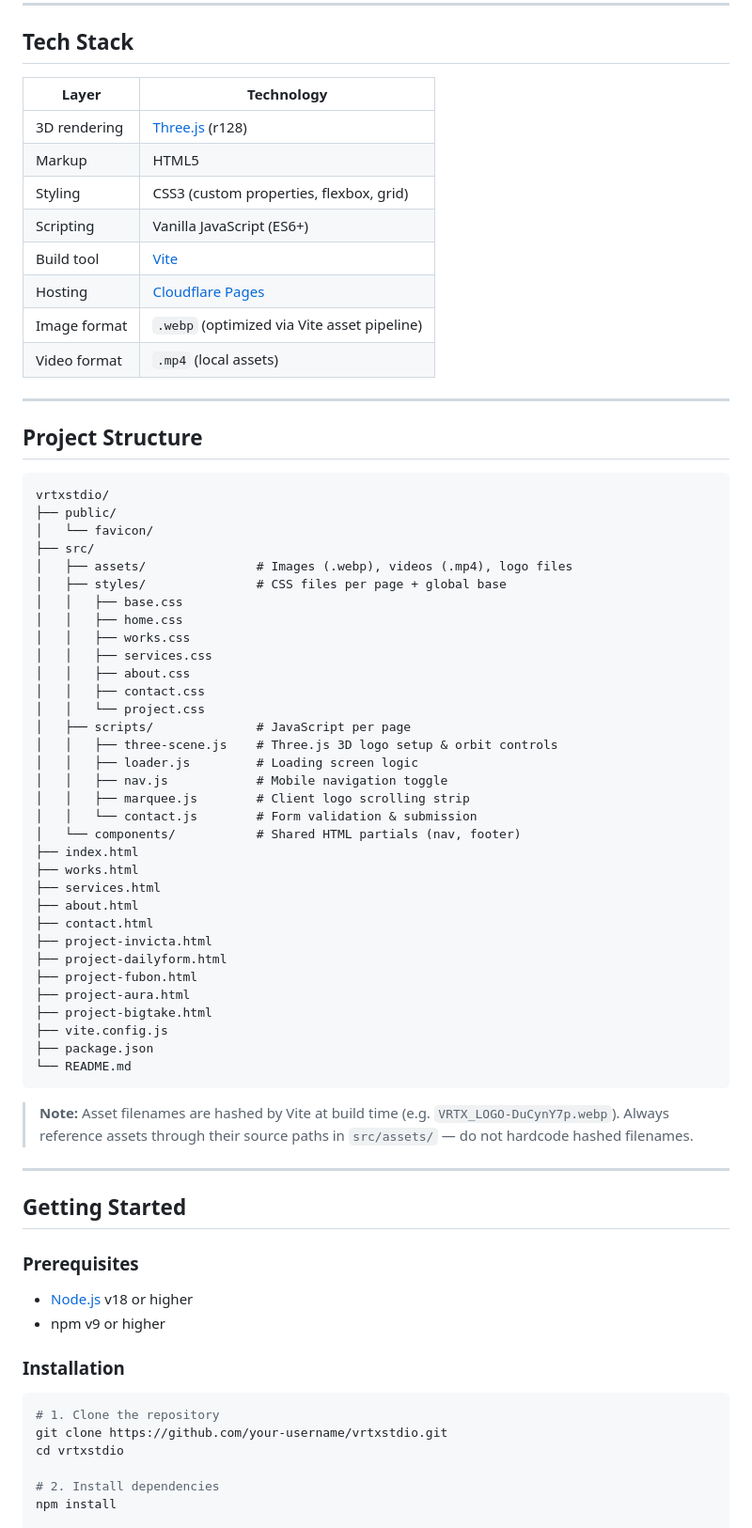
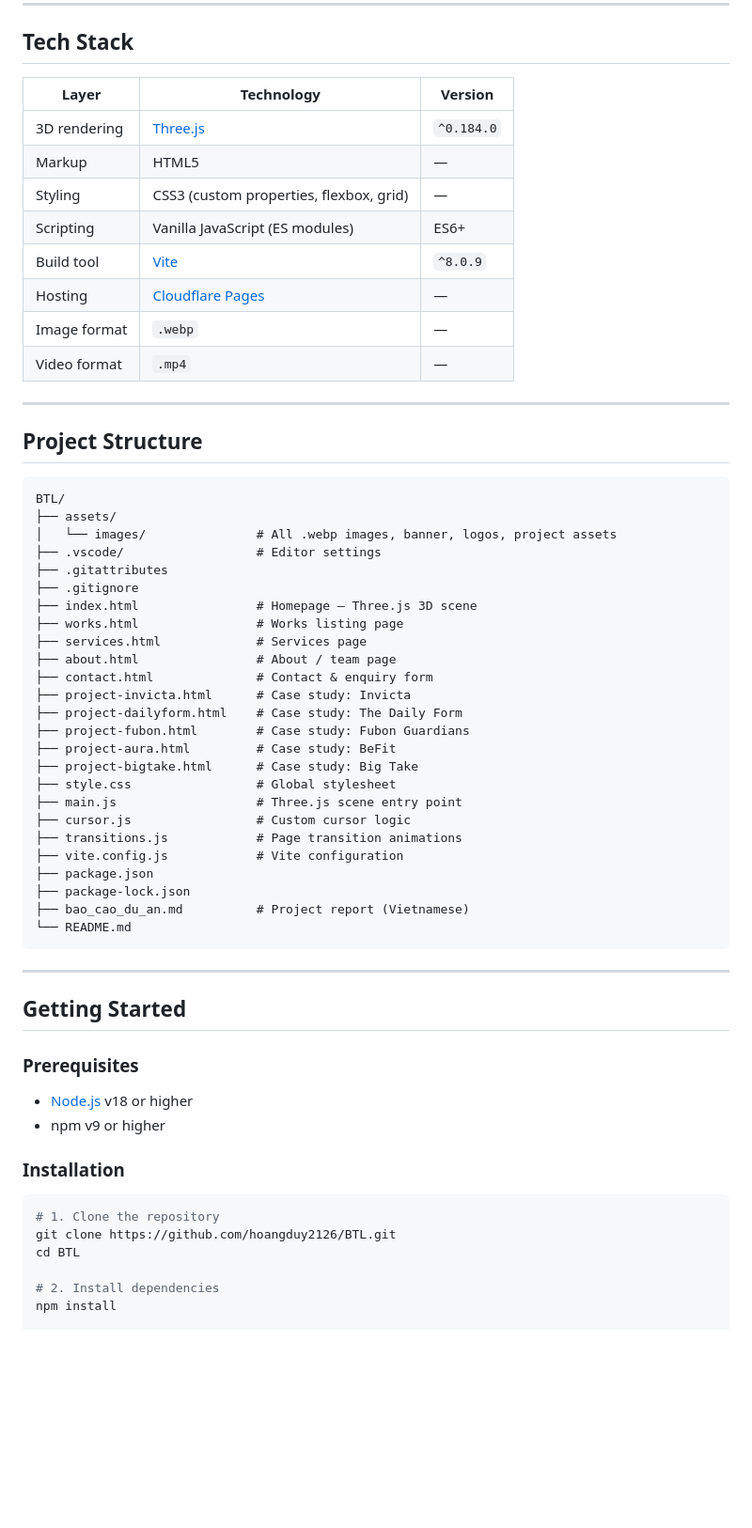
Before and after one commit to hoangduy2126/BTL, a Markdown page: README.md, the part around one of its changes. Shown at 94% size. Drawn GitHub-style; blank space fills up the shorter version.

Commit message:
rewrite readme
Updated README.md to enhance clarity and detail.

````diff
--- a/README.md
+++ b/README.md
@@ -67,58 +76,48 @@ The project was built as a midterm assignment for the Computer Graphics course a
 
 ## Tech Stack
 
-| Layer | Technology |
-|---|---|
-| 3D rendering | [Three.js](https://threejs.org/) (r128) |
-| Markup | HTML5 |
-| Styling | CSS3 (custom properties, flexbox, grid) |
-| Scripting | Vanilla JavaScript (ES6+) |
-| Build tool | [Vite](https://vitejs.dev/) |
-| Hosting | [Cloudflare Pages](https://pages.cloudflare.com/) |
-| Image format | `.webp` (optimized via Vite asset pipeline) |
-| Video format | `.mp4` (local assets) |
+| Layer | Technology | Version |
+|---|---|---|
+| 3D rendering | [Three.js](https://threejs.org/) | `^0.184.0` |
+| Markup | HTML5 | — |
+| Styling | CSS3 (custom properties, flexbox, grid) | — |
+| Scripting | Vanilla JavaScript (ES modules) | ES6+ |
+| Build tool | [Vite](https://vitejs.dev/) | `^8.0.9` |
+| Hosting | [Cloudflare Pages](https://pages.cloudflare.com/) | — |
+| Image format | `.webp` | — |
+| Video format | `.mp4` | — |
 
 ---
 
 ## Project Structure
 
 ```
-vrtxstdio/
-├── public/
-│   └── favicon/
-├── src/
-│   ├── assets/               # Images (.webp), videos (.mp4), logo files
-│   ├── styles/               # CSS files per page + global base
-│   │   ├── base.css
-│   │   ├── home.css
-│   │   ├── works.css
-│   │   ├── services.css
-│   │   ├── about.css
-│   │   ├── contact.css
-│   │   └── project.css
-│   ├── scripts/              # JavaScript per page
-│   │   ├── three-scene.js    # Three.js 3D logo setup & orbit controls
-│   │   ├── loader.js         # Loading screen logic
-│   │   ├── nav.js            # Mobile navigation toggle
-│   │   ├── marquee.js        # Client logo scrolling strip
-│   │   └── contact.js        # Form validation & submission
-│   └── components/           # Shared HTML partials (nav, footer)
-├── index.html
-├── works.html
-├── services.html
-├── about.html
-├── contact.html
-├── project-invicta.html
-├── project-dailyform.html
-├── project-fubon.html
-├── project-aura.html
-├── project-bigtake.html
-├── vite.config.js
+BTL/
+├── assets/
+│   └── images/               # All .webp images, banner, logos, project assets
+├── .vscode/                  # Editor settings
+├── .gitattributes
+├── .gitignore
+├── index.html                # Homepage — Three.js 3D scene
+├── works.html                # Works listing page
+├── services.html             # Services page
+├── about.html                # About / team page
+├── contact.html              # Contact & enquiry form
+├── project-invicta.html      # Case study: Invicta
+├── project-dailyform.html    # Case study: The Daily Form
+├── project-fubon.html        # Case study: Fubon Guardians
+├── project-aura.html         # Case study: BeFit
+├── project-bigtake.html      # Case study: Big Take
+├── style.css                 # Global stylesheet
+├── main.js                   # Three.js scene entry point
+├── cursor.js                 # Custom cursor logic
+├── transitions.js            # Page transition animations
+├── vite.config.js            # Vite configuration
 ├── package.json
+├── package-lock.json
+├── bao_cao_du_an.md          # Project report (Vietnamese)
 └── README.md
 ```
-
-> **Note:** Asset filenames are hashed by Vite at build time (e.g. `VRTX_LOGO-DuCynY7p.webp`). Always reference assets through their source paths in `src/assets/` — do not hardcode hashed filenames.
 
 ---
 
@@ -133,8 +132,8 @@ vrtxstdio/
 
 ```bash
 # 1. Clone the repository
-git clone https://github.com/your-username/vrtxstdio.git
-cd vrtxstdio
+git clone https://github.com/hoangduy2126/BTL.git
+cd BTL
 
 # 2. Install dependencies
 npm install
````
Also changed, not shown: other parts of README.md (+40 -31 lines).
